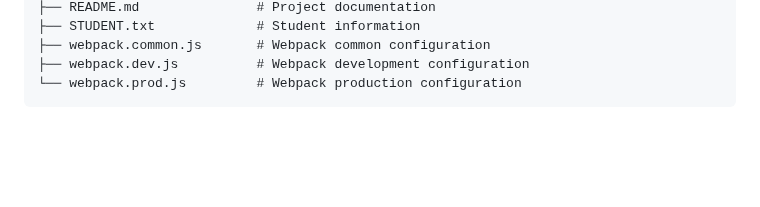
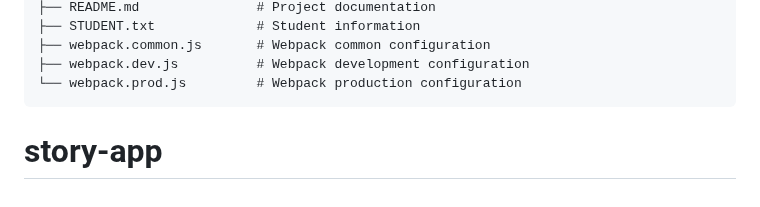
Before and after one commit to jmahiswara1/story-app, a Markdown page: README.md, the part around the change. Rendered like a GitHub page; blank space fills up the shorter version.

````diff
--- a/README.md
+++ b/README.md
@@ -90,3 +90,4 @@ starter-project/
 ├── webpack.dev.js          # Webpack development configuration
 └── webpack.prod.js         # Webpack production configuration
 ```
+# story-app
````
